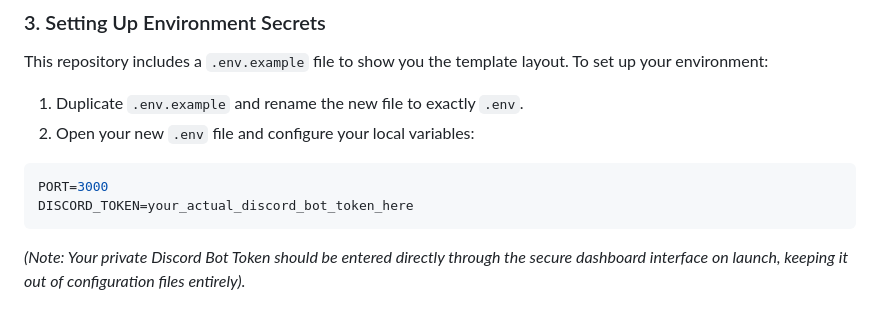
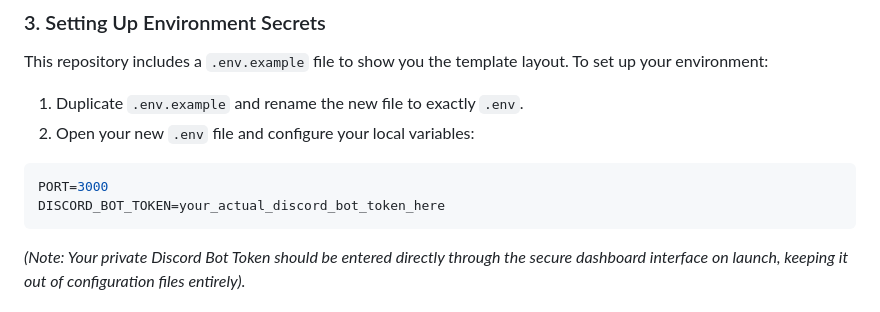
Before and after one commit to SkullVension/Bot-Puppet, a Markdown page: README.md, the part around the change. Rendered like a GitHub page.

````diff
--- a/README.md
+++ b/README.md
@@ -51,7 +51,7 @@ This repository includes a `.env.example` file to show you the template layout.
 
 ```env
 PORT=3000
-DISCORD_TOKEN=your_actual_discord_bot_token_here
+DISCORD_BOT_TOKEN=your_actual_discord_bot_token_here
 ```
 
 *(Note: Your private Discord Bot Token should be entered directly through the secure dashboard interface on launch, keeping it out of configuration files entirely).*
````
